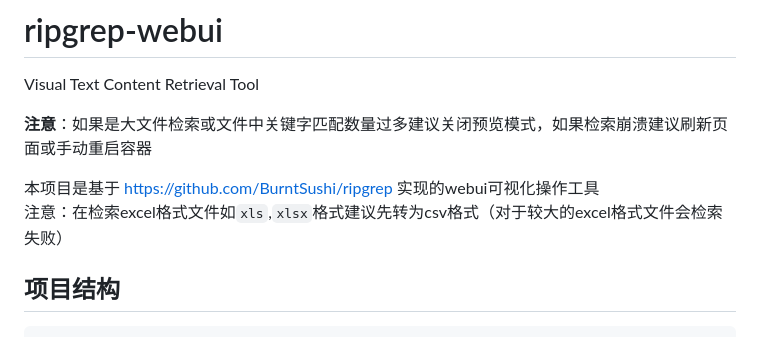
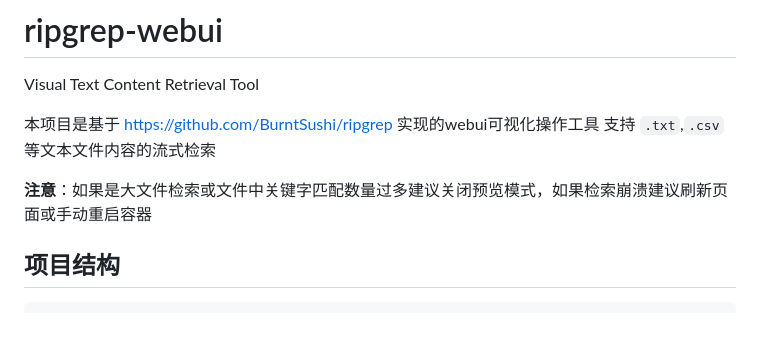
Before and after one commit to stu2116Edward/ripgrep-webui, a Markdown page: README.md, the part around the change. Drawn GitHub-style.

```diff
--- a/README.md
+++ b/README.md
@@ -1,10 +1,10 @@
 # ripgrep-webui
 Visual Text Content Retrieval Tool
 
+本项目是基于 https://github.com/BurntSushi/ripgrep 实现的webui可视化操作工具
+支持 `.txt`,`.csv`等文本文件内容的流式检索
+
 **注意**：如果是大文件检索或文件中关键字匹配数量过多建议关闭预览模式，如果检索崩溃建议刷新页面或手动重启容器
-
-本项目是基于 https://github.com/BurntSushi/ripgrep 实现的webui可视化操作工具
-注意：在检索excel格式文件如`xls`,`xlsx`格式建议先转为csv格式（对于较大的excel格式文件会检索失败）
 
 
 ## 项目结构
```
